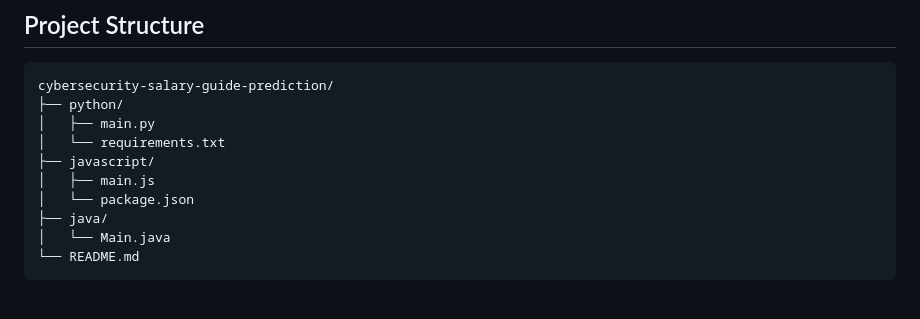
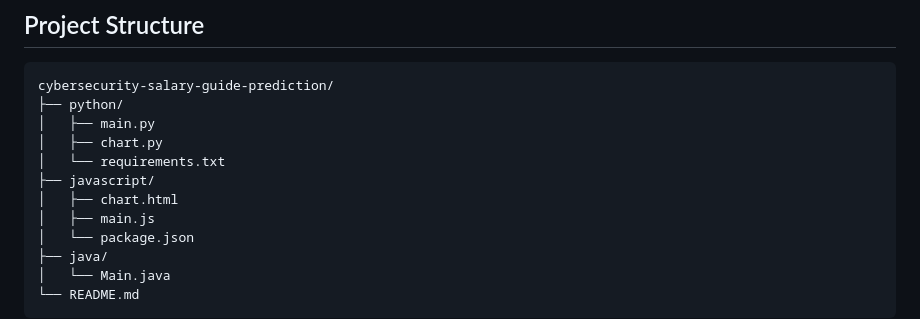
Before and after one commit to Refonte-Infini/Refonte-Learning-Public-Projects, a Markdown page: README.md, the part around the change. Rendered like a GitHub page; blank space fills up the shorter version.

Commit message:
[DOCS]: updated README

```diff
--- a/README.md
+++ b/README.md
@@ -40,8 +40,10 @@ This repository provides implementations in **Python, JavaScript, and Java**, ea
 cybersecurity-salary-guide-prediction/
 ├── python/
 │   ├── main.py
+│   ├── chart.py
 │   └── requirements.txt
 ├── javascript/
+│   ├── chart.html
 │   ├── main.js
 │   └── package.json
 ├── java/
```
